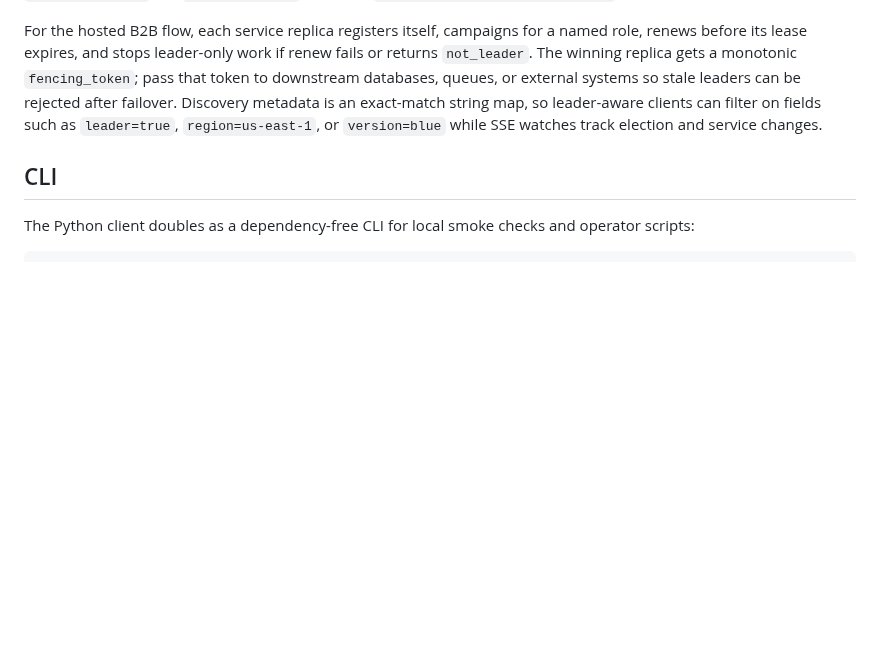
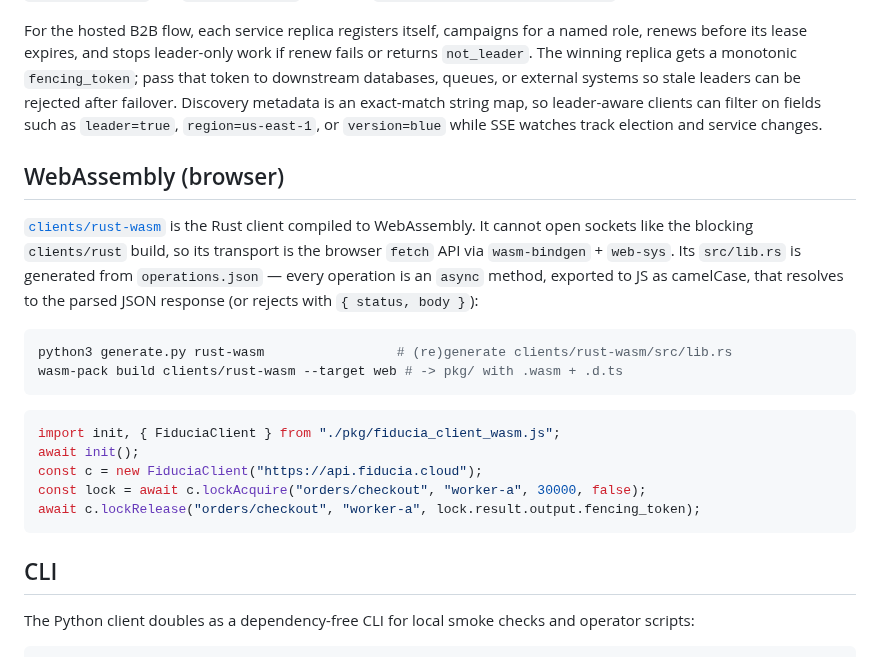
Before and after one commit to fiducia-cloud/fiducia-clients, a Markdown page: README.md, the part around the change. Rendered like a GitHub page; blank space fills up the shorter version.

Commit message:
claude autosave 2026-07-09T04:42:41Z

````diff
--- a/README.md
+++ b/README.md
@@ -163,6 +163,28 @@ an exact-match string map, so leader-aware clients can filter on fields such as
 `leader=true`, `region=us-east-1`, or `version=blue` while SSE watches track
 election and service changes.
 
+## WebAssembly (browser)
+
+[`clients/rust-wasm`](clients/rust-wasm) is the Rust client compiled to
+WebAssembly. It cannot open sockets like the blocking `clients/rust` build, so
+its transport is the browser `fetch` API via `wasm-bindgen` + `web-sys`. Its
+`src/lib.rs` is generated from `operations.json` — every operation is an `async`
+method, exported to JS as camelCase, that resolves to the parsed JSON response
+(or rejects with `{ status, body }`):
+
+```sh
+python3 generate.py rust-wasm                 # (re)generate clients/rust-wasm/src/lib.rs
+wasm-pack build clients/rust-wasm --target web # -> pkg/ with .wasm + .d.ts
+```
+
+```js
+import init, { FiduciaClient } from "./pkg/fiducia_client_wasm.js";
+await init();
+const c = new FiduciaClient("https://api.fiducia.cloud");
+const lock = await c.lockAcquire("orders/checkout", "worker-a", 30000, false);
+await c.lockRelease("orders/checkout", "worker-a", lock.result.output.fencing_token);
+```
+
 ## CLI
 
 The Python client doubles as a dependency-free CLI for local smoke checks and
````
